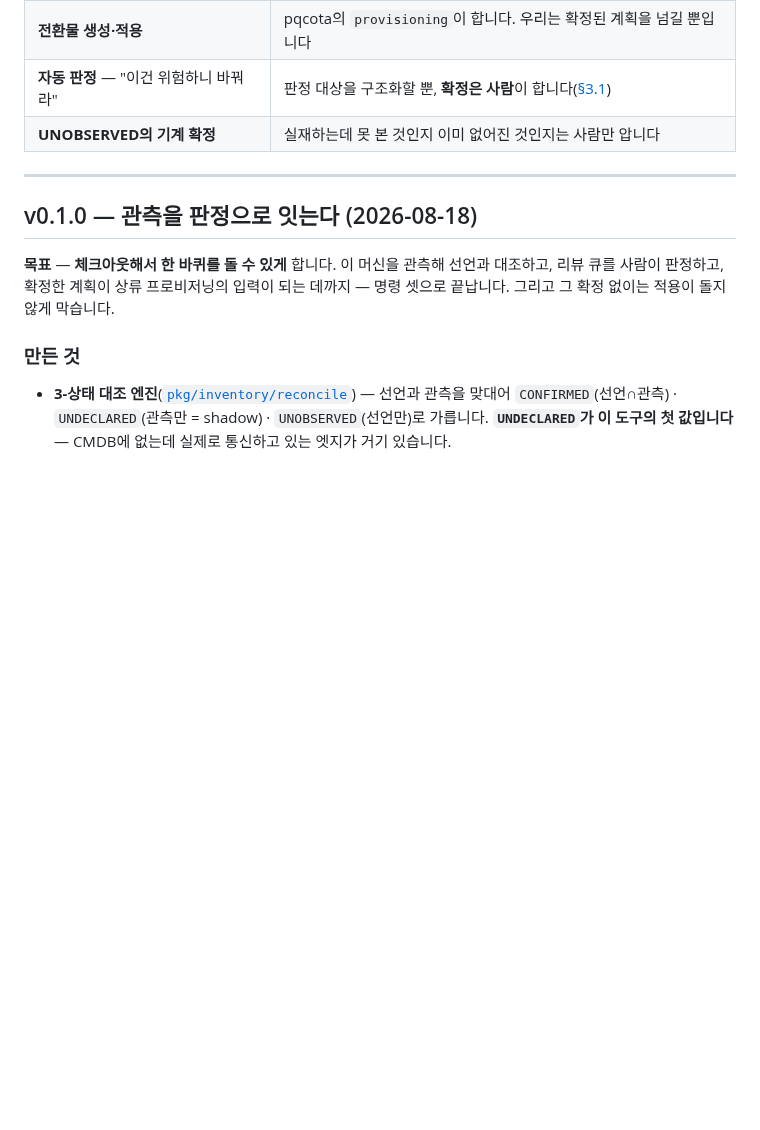
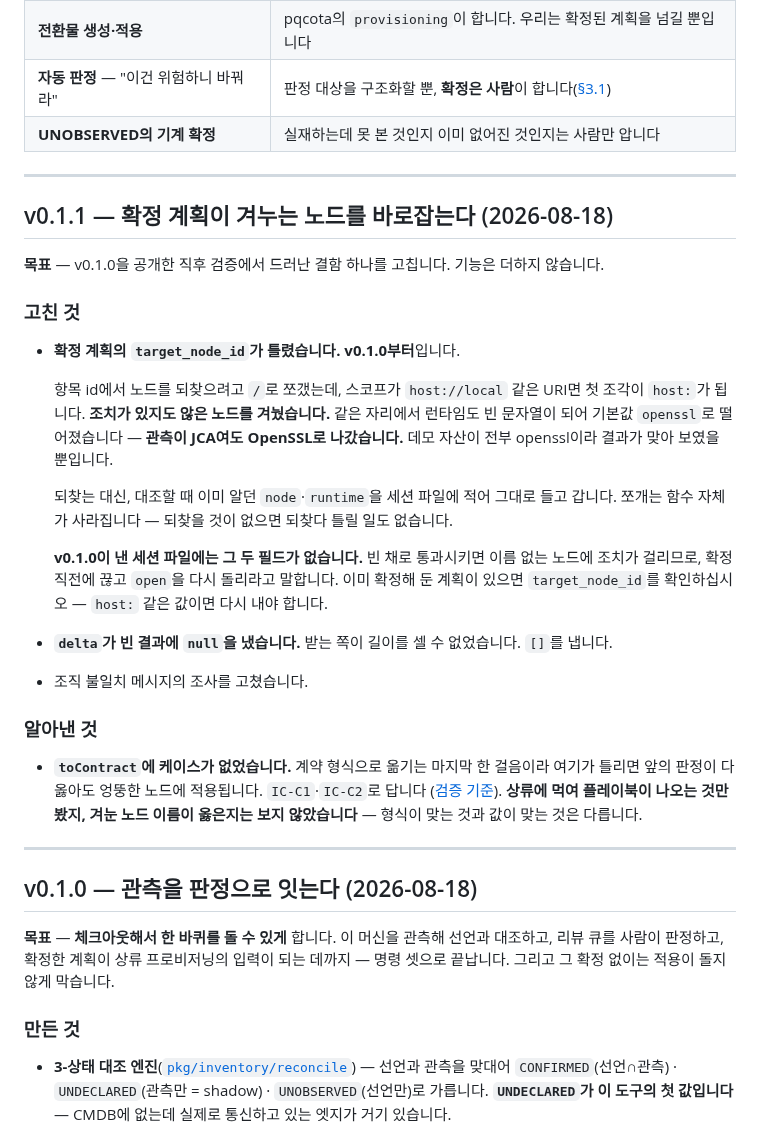
Before and after one commit to sntsoftgit/pqcaton, a Markdown page: RELEASE_NOTES.md, the part around the change. GitHub-like rendering; blank space fills up the shorter version.

Commit message:
v0.1.1 절을 발행 형태로 맞춘다

```diff
--- a/RELEASE_NOTES.md
+++ b/RELEASE_NOTES.md
@@ -44,6 +44,38 @@
 | **전환물 생성·적용** | pqcota의 `provisioning`이 합니다. 우리는 확정된 계획을 넘길 뿐입니다 |
 | **자동 판정** — "이건 위험하니 바꿔라" | 판정 대상을 구조화할 뿐, **확정은 사람**이 합니다([§3.1](https://github.com/randyinthedev-hash/pqcota/blob/main/docs/regulation.md)) |
 | **UNOBSERVED의 기계 확정** | 실재하는데 못 본 것인지 이미 없어진 것인지는 사람만 압니다 |
+
+---
+
+## v0.1.1 — 확정 계획이 겨누는 노드를 바로잡는다 (2026-08-18)
+
+**목표** — v0.1.0을 공개한 직후 검증에서 드러난 결함 하나를 고칩니다. 기능은 더하지 않습니다.
+
+### 고친 것
+
+- **확정 계획의 `target_node_id`가 틀렸습니다.** **v0.1.0부터**입니다.
+
+  항목 id에서 노드를 되찾으려고 `/`로 쪼갰는데, 스코프가 `host://local` 같은 URI면 첫 조각이
+  `host:`가 됩니다. **조치가 있지도 않은 노드를 겨눴습니다.** 같은 자리에서 런타임도 빈
+  문자열이 되어 기본값 `openssl`로 떨어졌습니다 — **관측이 JCA여도 OpenSSL로 나갔습니다.**
+  데모 자산이 전부 openssl이라 결과가 맞아 보였을 뿐입니다.
+
+  되찾는 대신, 대조할 때 이미 알던 `node`·`runtime`을 세션 파일에 적어 그대로 들고 갑니다.
+  쪼개는 함수 자체가 사라집니다 — 되찾을 것이 없으면 되찾다 틀릴 일도 없습니다.
+
+  **v0.1.0이 낸 세션 파일에는 그 두 필드가 없습니다.** 빈 채로 통과시키면 이름 없는 노드에
+  조치가 걸리므로, 확정 직전에 끊고 `open`을 다시 돌리라고 말합니다. 이미 확정해 둔 계획이
+  있으면 `target_node_id`를 확인하십시오 — `host:` 같은 값이면 다시 내야 합니다.
+
+- **`delta`가 빈 결과에 `null`을 냈습니다.** 받는 쪽이 길이를 셀 수 없었습니다. `[]`를 냅니다.
+- 조직 불일치 메시지의 조사를 고쳤습니다.
+
+### 알아낸 것
+
+- **`toContract`에 케이스가 없었습니다.** 계약 형식으로 옮기는 마지막 한 걸음이라 여기가
+  틀리면 앞의 판정이 다 옳아도 엉뚱한 노드에 적용됩니다. `IC-C1`·`IC-C2`로 답니다
+  ([검증 기준](docs/testcases.md)). **상류에 먹여 플레이북이 나오는 것만 봤지, 겨눈 노드
+  이름이 옳은지는 보지 않았습니다** — 형식이 맞는 것과 값이 맞는 것은 다릅니다.
 
 ---
 
```
